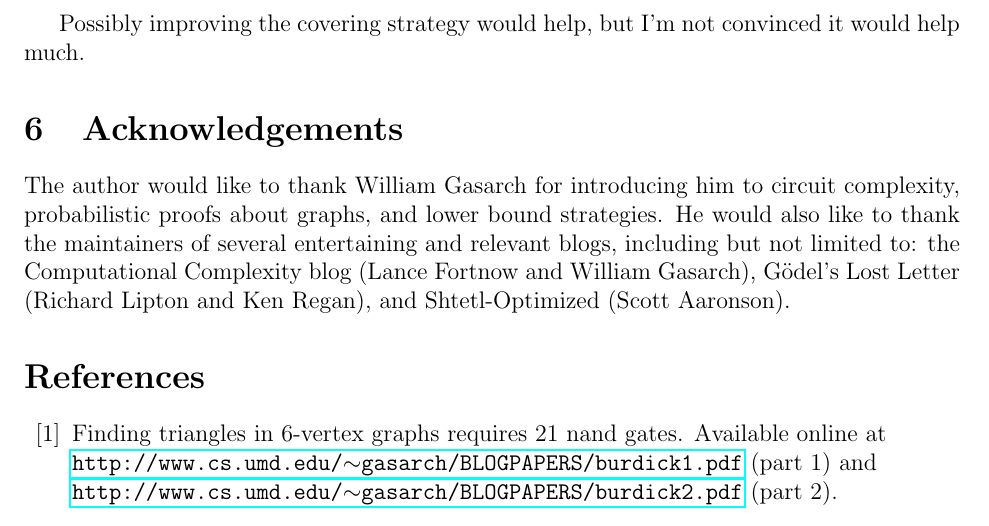
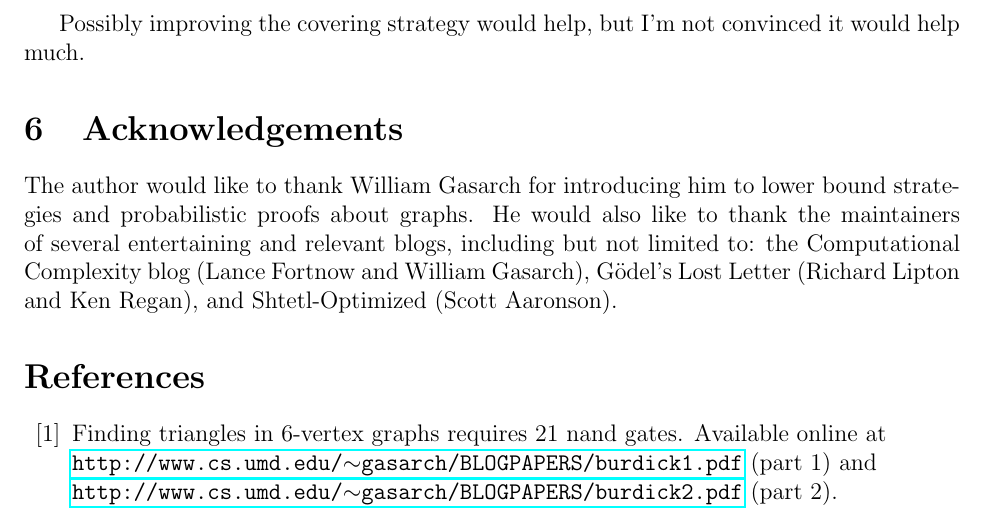
Before and after one commit to joshtburdick/misc, a LaTeX paper (countingBound/countingBound.tex): part of page 17 of 18, cut so that both start at the same text. Compiled offline with pdfLaTeX.

Commit message:
Slightly simplify wording

```diff
--- a/countingBound/countingBound.tex
+++ b/countingBound/countingBound.tex
@@ -878,8 +878,7 @@ strategy would help, but I'm not convinced it would help much.
 \section{Acknowledgements}
 
 The author would like to thank William Gasarch for introducing him
-to circuit complexity, probabilistic proofs about graphs,
-and lower bound strategies.
+to lower bound strategies and probabilistic proofs about graphs.
 He would also like to thank the maintainers of
 several entertaining and relevant blogs, including but
 not limited to: the Computational Complexity blog
```
Also changed, not shown: countingBound/countingBound.pdf.
